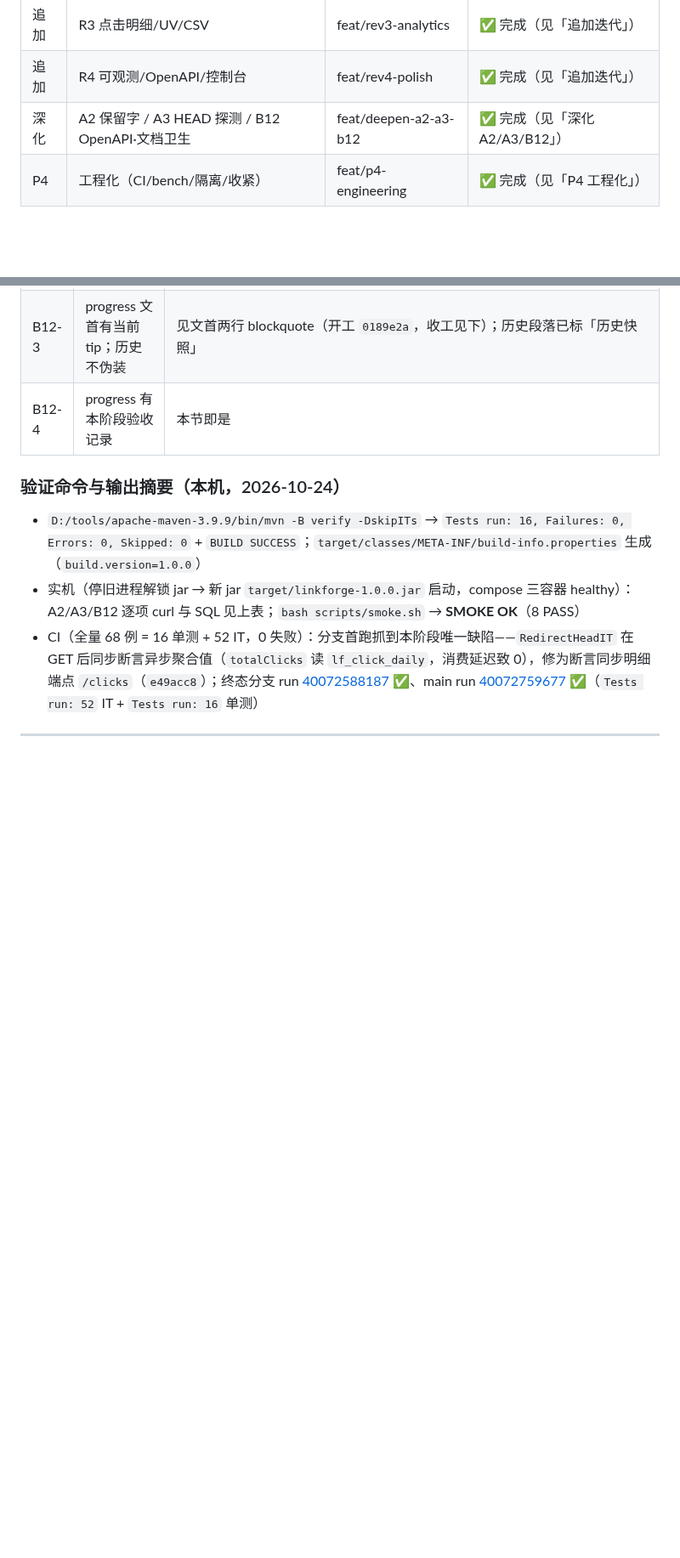
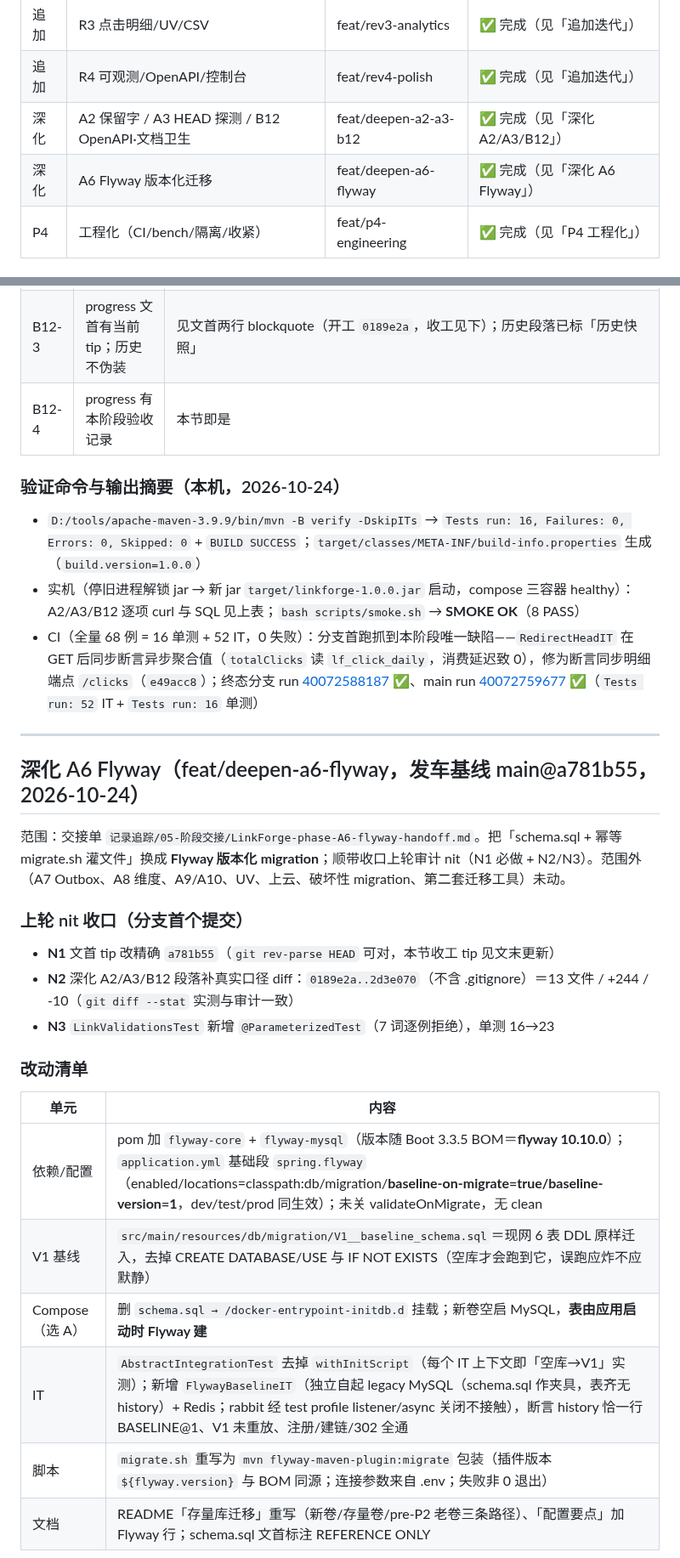
Before and after one commit to NorthAdb/LinkForge, a Markdown page: docs/progress.md, 2 parts joined by grey strips. Shown at 85% size. Rendered like a GitHub page; blank space fills up the shorter version.

Commit message:
docs(progress): deepen A6 Flyway section with decisions and evidence

```diff
--- a/docs/progress.md
+++ b/docs/progress.md
@@ -19,6 +19,7 @@
 | 追加 | R3 点击明细/UV/CSV | feat/rev3-analytics | ✅ 完成（见「追加迭代」） |
 | 追加 | R4 可观测/OpenAPI/控制台 | feat/rev4-polish | ✅ 完成（见「追加迭代」） |
 | 深化 | A2 保留字 / A3 HEAD 探测 / B12 OpenAPI·文档卫生 | feat/deepen-a2-a3-b12 | ✅ 完成（见「深化 A2/A3/B12」） |
+| 深化 | A6 Flyway 版本化迁移 | feat/deepen-a6-flyway | ✅ 完成（见「深化 A6 Flyway」） |
 | P4 | 工程化（CI/bench/隔离/收紧） | feat/p4-engineering | ✅ 完成（见「P4 工程化」） |
 
 ## 环境与工具事实（审计人须知）
@@ -419,3 +420,24 @@ grep 复查确认：仓库无 AI/向量/LLM/pgvector/Supabase 依赖（pom 无
 
 ---
 
+## 深化 A6 Flyway（feat/deepen-a6-flyway，发车基线 main@a781b55，2026-10-24）
+
+范围：交接单 `记录追踪/05-阶段交接/LinkForge-phase-A6-flyway-handoff.md`。把「schema.sql + 幂等 migrate.sh 灌文件」换成 **Flyway 版本化 migration**；顺带收口上轮审计 nit（N1 必做 + N2/N3）。范围外（A7 Outbox、A8 维度、A9/A10、UV、上云、破坏性 migration、第二套迁移工具）未动。
+
+### 上轮 nit 收口（分支首个提交）
+
+- **N1** 文首 tip 改精确 `a781b55`（`git rev-parse HEAD` 可对，本节收工 tip 见文末更新）
+- **N2** 深化 A2/A3/B12 段落补真实口径 diff：`0189e2a..2d3e070`（不含 .gitignore）＝13 文件 / +244 / -10（`git diff --stat` 实测与审计一致）
+- **N3** `LinkValidationsTest` 新增 `@ParameterizedTest`（7 词逐例拒绝），单测 16→23
+
+### 改动清单
+
+| 单元 | 内容 |
+|------|------|
+| 依赖/配置 | pom 加 `flyway-core` + `flyway-mysql`（版本随 Boot 3.3.5 BOM＝**flyway 10.10.0**）；`application.yml` 基础段 `spring.flyway`（enabled/locations=classpath:db/migration/**baseline-on-migrate=true/baseline-version=1**，dev/test/prod 同生效）；未关 validateOnMigrate，无 clean |
+| V1 基线 | `src/main/resources/db/migration/V1__baseline_schema.sql`＝现网 6 表 DDL 原样迁入，去掉 CREATE DATABASE/USE 与 IF NOT EXISTS（空库才会跑到它，误跑应炸不应默静） |
+| Compose（选 A） | 删 `schema.sql → /docker-entrypoint-initdb.d` 挂载；新卷空启 MySQL，**表由应用启动时 Flyway 建** |
+| IT | `AbstractIntegrationTest` 去掉 `withInitScript`（每个 IT 上下文即「空库→V1」实测）；新增 `FlywayBaselineIT`（独立自起 legacy MySQL（schema.sql 作夹具，表齐无 history）+ Redis；rabbit 经 test profile listener/async 关闭不接触），断言 history 恰一行 BASELINE@1、V1 未重放、注册/建链/302 全通 |
+| 脚本 | `migrate.sh` 重写为 `mvn flyway-maven-plugin:migrate` 包装（插件版本 `${flyway.version}` 与 BOM 同源；连接参数来自 .env；失败非 0 退出） |
+| 文档 | README「存量库迁移」重写（新卷/存量卷/pre-P2 老卷三条路径）、「配置要点」加 Flyway 行；schema.sql 文首标注 REFERENCE ONLY |
+
```
Also changed, not shown: other parts of docs/progress.md (+33 -0 lines).
